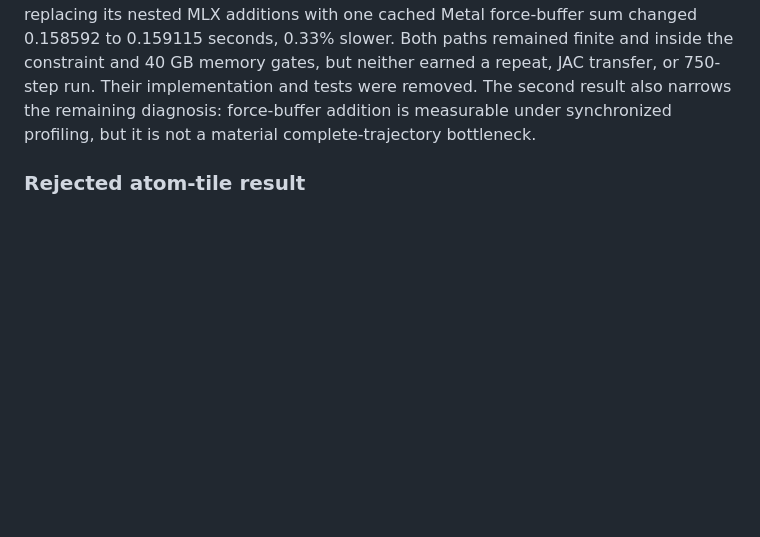
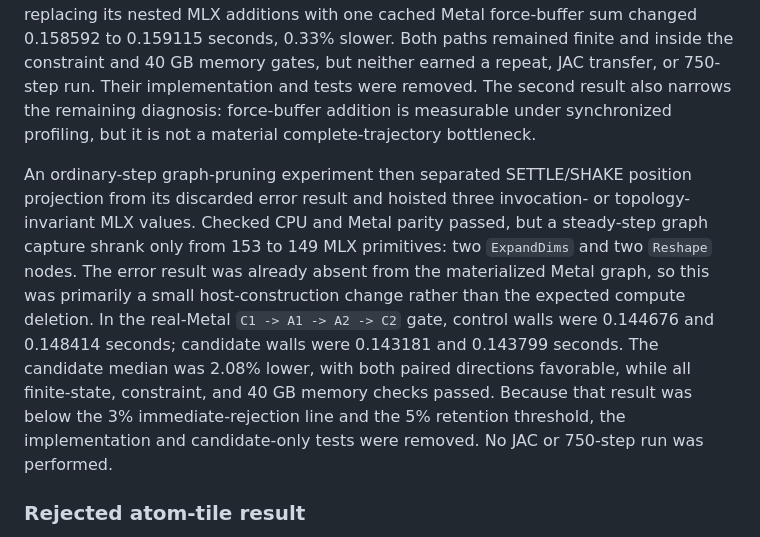
Before and after one commit to appautomaton/mlx-atomistic, a Markdown page: docs/md-acceleration.md, the part around the change. GitHub-like rendering; blank space fills up the shorter version.

Commit message:
slice 3: record rejected MD graph pruning result

```diff
--- a/docs/md-acceleration.md
+++ b/docs/md-acceleration.md
@@ -417,6 +417,20 @@ were removed. The second result also narrows the remaining diagnosis:
 force-buffer addition is measurable under synchronized profiling, but it is
 not a material complete-trajectory bottleneck.
 
+An ordinary-step graph-pruning experiment then separated SETTLE/SHAKE position
+projection from its discarded error result and hoisted three invocation- or
+topology-invariant MLX values. Checked CPU and Metal parity passed, but a
+steady-step graph capture shrank only from 153 to 149 MLX primitives: two
+`ExpandDims` and two `Reshape` nodes. The error result was already absent from
+the materialized Metal graph, so this was primarily a small host-construction
+change rather than the expected compute deletion. In the real-Metal
+`C1 -> A1 -> A2 -> C2` gate, control walls were 0.144676 and 0.148414 seconds;
+candidate walls were 0.143181 and 0.143799 seconds. The candidate median was
+2.08% lower, with both paired directions favorable, while all finite-state,
+constraint, and 40 GB memory checks passed. Because that result was below the
+3% immediate-rejection line and the 5% retention threshold, the implementation
+and candidate-only tests were removed. No JAC or 750-step run was performed.
+
 ### Rejected atom-tile result
 
 The 2026-07-31 canonical-ID atom-tile experiment tested the full route instead
```
Also changed, not shown: 1 other file.
